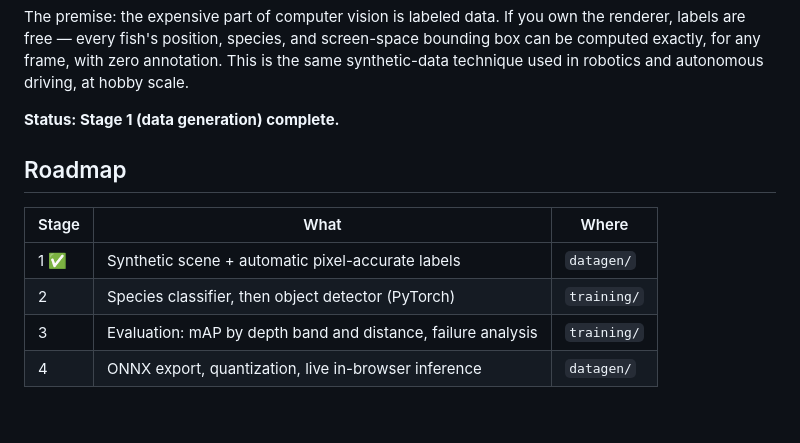
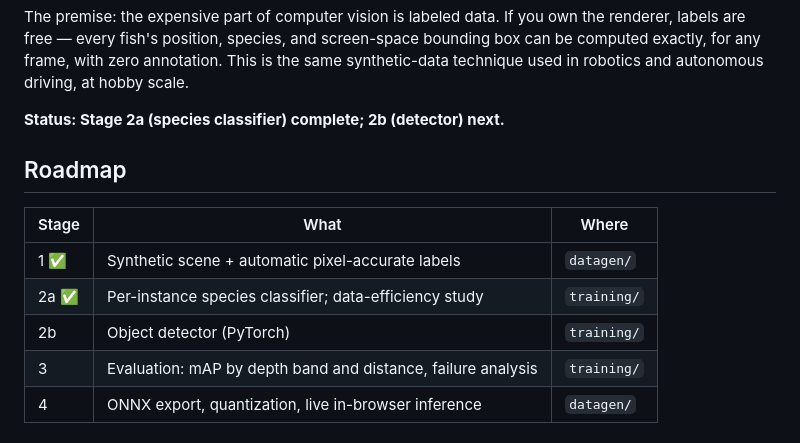
Before and after one commit to husainwafaie/FishNet, a Markdown page: README.md, the part around the change printed below. Drawn GitHub-style.

```diff
--- a/README.md
+++ b/README.md
@@ -13,14 +13,15 @@ bounding box can be computed exactly, for any frame, with zero annotation. This
 the same synthetic-data technique used in robotics and autonomous driving, at
 hobby scale.
 
-**Status: Stage 1 (data generation) complete.**
+**Status: Stage 2a (species classifier) complete; 2b (detector) next.**
 
 ## Roadmap
 
 | Stage | What | Where |
 |---|---|---|
 | 1 ✅ | Synthetic scene + automatic pixel-accurate labels | `datagen/` |
-| 2 | Species classifier, then object detector (PyTorch) | `training/` |
+| 2a ✅ | Per-instance species classifier; data-efficiency study | `training/` |
+| 2b | Object detector (PyTorch) | `training/` |
 | 3 | Evaluation: mAP by depth band and distance, failure analysis | `training/` |
 | 4 | ONNX export, quantization, live in-browser inference | `datagen/` |
 
```
Also changed, not shown: other parts of README.md (+77 -3 lines), docs/figures/classifier_learning_curve.png (added), docs/figures/cnn_baseline_curves.png (added), 1 other file.
